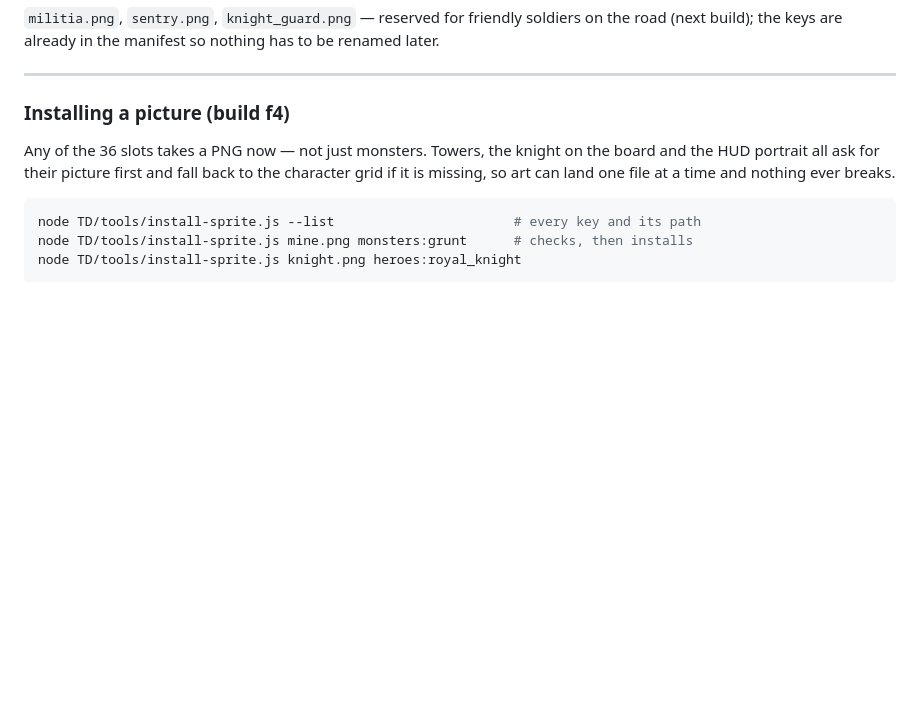
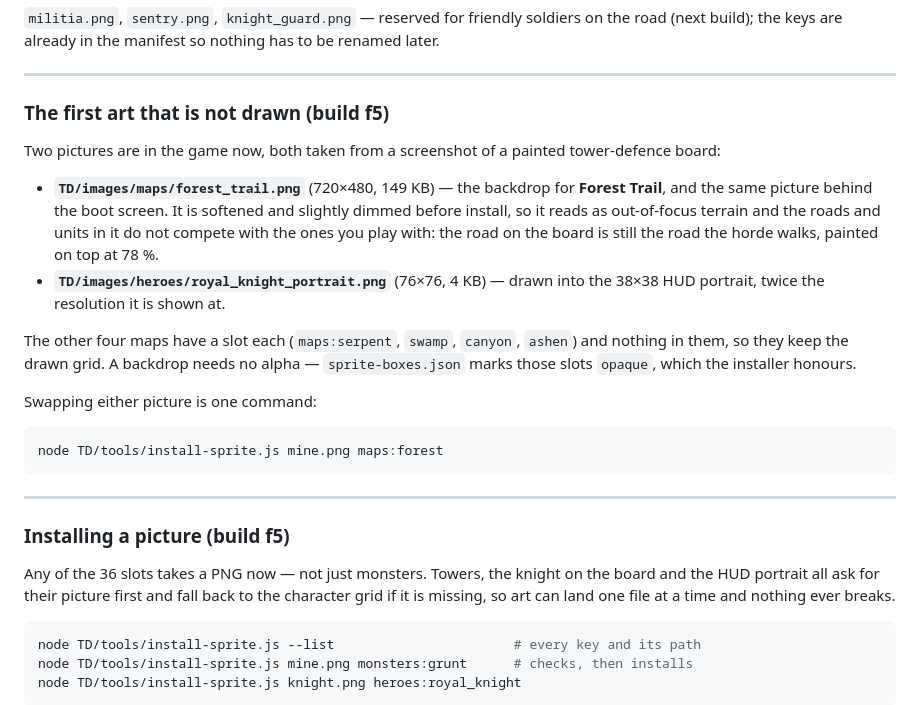
Before and after one commit to gret521x-coder/Gretsanti, a Markdown page: TD_OVERHAUL_NOTES.md, the part around the change. Drawn GitHub-style; blank space fills up the shorter version.

````diff
--- a/TD_OVERHAUL_NOTES.md
+++ b/TD_OVERHAUL_NOTES.md
@@ -186,7 +186,30 @@ build); the keys are already in the manifest so nothing has to be renamed later.
 
 ---
 
-### Installing a picture (build f4)
+### The first art that is not drawn (build f5)
+
+Two pictures are in the game now, both taken from a screenshot of a painted tower-defence board:
+
+- **`TD/images/maps/forest_trail.png`** (720×480, 149 KB) — the backdrop for **Forest Trail**, and
+  the same picture behind the boot screen. It is softened and slightly dimmed before install, so it
+  reads as out-of-focus terrain and the roads and units in it do not compete with the ones you play
+  with: the road on the board is still the road the horde walks, painted on top at 78 %.
+- **`TD/images/heroes/royal_knight_portrait.png`** (76×76, 4 KB) — drawn into the 38×38 HUD
+  portrait, twice the resolution it is shown at.
+
+The other four maps have a slot each (`maps:serpent`, `swamp`, `canyon`, `ashen`) and nothing in
+them, so they keep the drawn grid. A backdrop needs no alpha — `sprite-boxes.json` marks those slots
+`opaque`, which the installer honours.
+
+Swapping either picture is one command:
+
+```bash
+node TD/tools/install-sprite.js mine.png maps:forest
+```
+
+---
+
+### Installing a picture (build f5)
 
 Any of the 36 slots takes a PNG now — not just monsters. Towers, the knight on the board and the
 HUD portrait all ask for their picture first and fall back to the character grid if it is missing,
````
Also changed, not shown: README.md (+3 -3 lines), TD/images/heroes/royal_knight_portrait.png (added), TD/images/maps/forest_trail.png (added), 5 other files.
